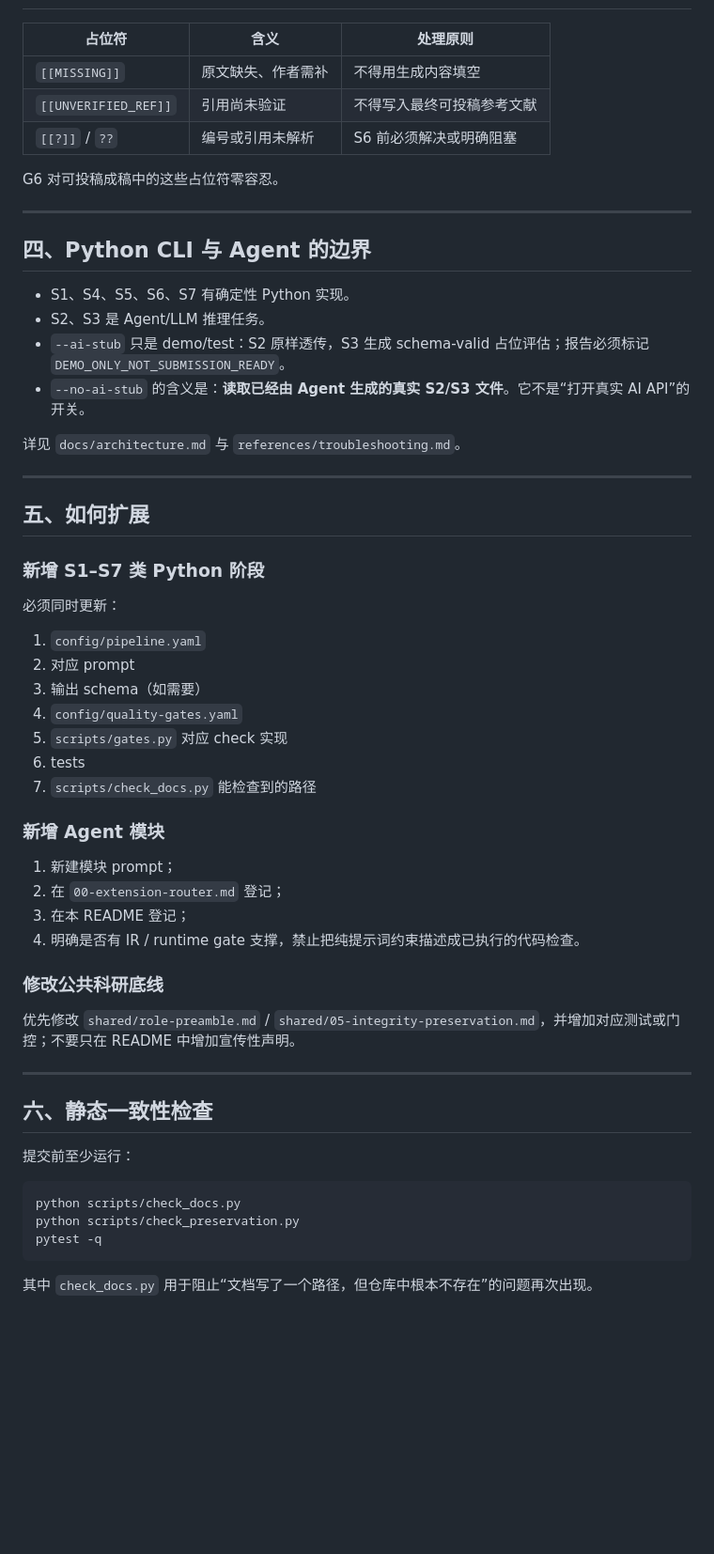
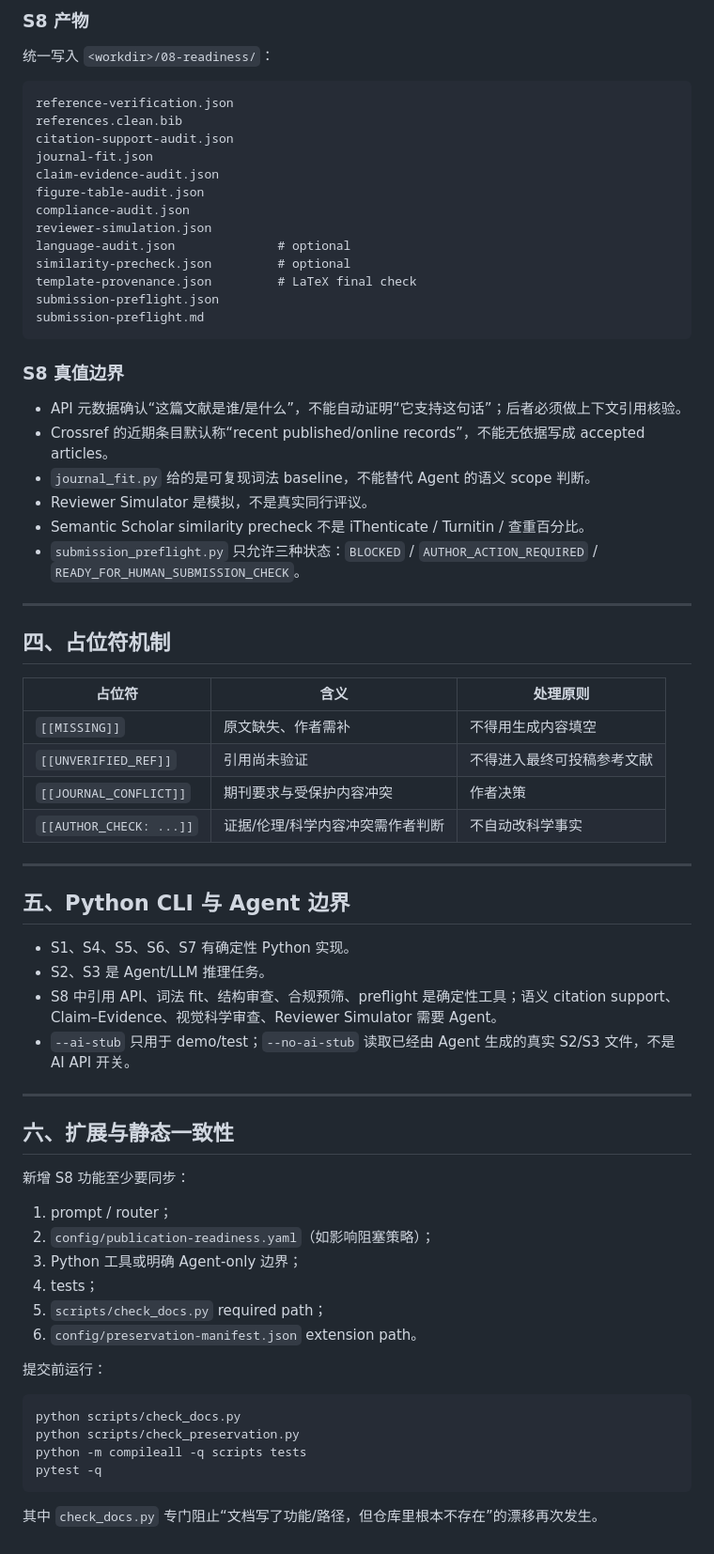
Before and after one commit to siyunhao2025-beep/math-modeling-to-sci-skill, a Markdown page: prompts/README.md, the part around one of its changes. Shown at 94% size. GitHub-like rendering; blank space fills up the shorter version.

````diff
--- a/prompts/README.md
+++ b/prompts/README.md
@@ -118,60 +122,72 @@ W/P/J 必须加载：
+### S8 产物
+
+统一写入 `<workdir>/08-readiness/`：
+
+```text
+reference-verification.json
+references.clean.bib
+citation-support-audit.json
+journal-fit.json
+claim-evidence-audit.json
+figure-table-audit.json
+compliance-audit.json
+reviewer-simulation.json
+language-audit.json              # optional
+similarity-precheck.json         # optional
+template-provenance.json         # LaTeX final check
+submission-preflight.json
+submission-preflight.md
+```
+
+### S8 真值边界
+
+- API 元数据确认“这篇文献是谁/是什么”，不能自动证明“它支持这句话”；后者必须做上下文引用核验。
+- Crossref 的近期条目默认称“recent published/online records”，不能无依据写成 accepted articles。
+- `journal_fit.py` 给的是可复现词法 baseline，不能替代 Agent 的语义 scope 判断。
+- Reviewer Simulator 是模拟，不是真实同行评议。
+- Semantic Scholar similarity precheck 不是 iThenticate / Turnitin / 查重百分比。
+- `submission_preflight.py` 只允许三种状态：`BLOCKED` / `AUTHOR_ACTION_REQUIRED` / `READY_FOR_HUMAN_SUBMISSION_CHECK`。
+
+---
+
+## 四、占位符机制
 
 | 占位符 | 含义 | 处理原则 |
 |---|---|---|
 | `[[MISSING]]` | 原文缺失、作者需补 | 不得用生成内容填空 |
-| `[[UNVERIFIED_REF]]` | 引用尚未验证 | 不得写入最终可投稿参考文献 |
-| `[[?]]` / `??` | 编号或引用未解析 | S6 前必须解决或明确阻塞 |
-
-G6 对可投稿成稿中的这些占位符零容忍。
+| `[[UNVERIFIED_REF]]` | 引用尚未验证 | 不得进入最终可投稿参考文献 |
+| `[[JOURNAL_CONFLICT]]` | 期刊要求与受保护内容冲突 | 作者决策 |
+| `[[AUTHOR_CHECK: ...]]` | 证据/伦理/科学内容冲突需作者判断 | 不自动改科学事实 |
 
 ---
 
-## 四、Python CLI 与 Agent 的边界
+## 五、Python CLI 与 Agent 边界
 
 - S1、S4、S5、S6、S7 有确定性 Python 实现。
 - S2、S3 是 Agent/LLM 推理任务。
-- `--ai-stub` 只是 demo/test：S2 原样透传，S3 生成 schema-valid 占位评估；报告必须标记 `DEMO_ONLY_NOT_SUBMISSION_READY`。
-- `--no-ai-stub` 的含义是：**读取已经由 Agent 生成的真实 S2/S3 文件**。它不是“打开真实 AI API”的开关。
-
-详见 `docs/architecture.md` 与 `references/troubleshooting.md`。
+- S8 中引用 API、词法 fit、结构审查、合规预筛、preflight 是确定性工具；语义 citation support、Claim–Evidence、视觉科学审查、Reviewer Simulator 需要 Agent。
+- `--ai-stub` 只用于 demo/test；`--no-ai-stub` 读取已经由 Agent 生成的真实 S2/S3 文件，不是 AI API 开关。
 
 ---
 
-## 五、如何扩展
+## 六、扩展与静态一致性
 
-### 新增 S1–S7 类 Python 阶段
+新增 S8 功能至少要同步：
 
-必须同时更新：
+1. prompt / router；
+2. `config/publication-readiness.yaml`（如影响阻塞策略）；
+3. Python 工具或明确 Agent-only 边界；
+4. tests；
+5. `scripts/check_docs.py` required path；
+6. `config/preservation-manifest.json` extension path。
 
-1. `config/pipeline.yaml`
-2. 对应 prompt
-3. 输出 schema（如需要）
-4. `config/quality-gates.yaml`
-5. `scripts/gates.py` 对应 check 实现
-6. tests
-7. `scripts/check_docs.py` 能检查到的路径
-
-### 新增 Agent 模块
-
-1. 新建模块 prompt；
-2. 在 `00-extension-router.md` 登记；
-3. 在本 README 登记；
-4. 明确是否有 IR / runtime gate 支撑，禁止把纯提示词约束描述成已执行的代码检查。
-
-### 修改公共科研底线
-
-优先修改 `shared/role-preamble.md` / `shared/05-integrity-preservation.md`，并增加对应测试或门控；不要只在 README 中增加宣传性声明。
-
----
-
-## 六、静态一致性检查
-
-提交前至少运行：
+提交前运行：
 
 ```bash
 python scripts/check_docs.py
 python scripts/check_preservation.py
+python -m compileall -q scripts tests
 pytest -q
 ```
 
-其中 `check_docs.py` 用于阻止“文档写了一个路径，但仓库中根本不存在”的问题再次出现。
+其中 `check_docs.py` 专门阻止“文档写了功能/路径，但仓库里根本不存在”的漂移再次发生。
````
Also changed, not shown: other parts of prompts/README.md (+79 -75 lines).
